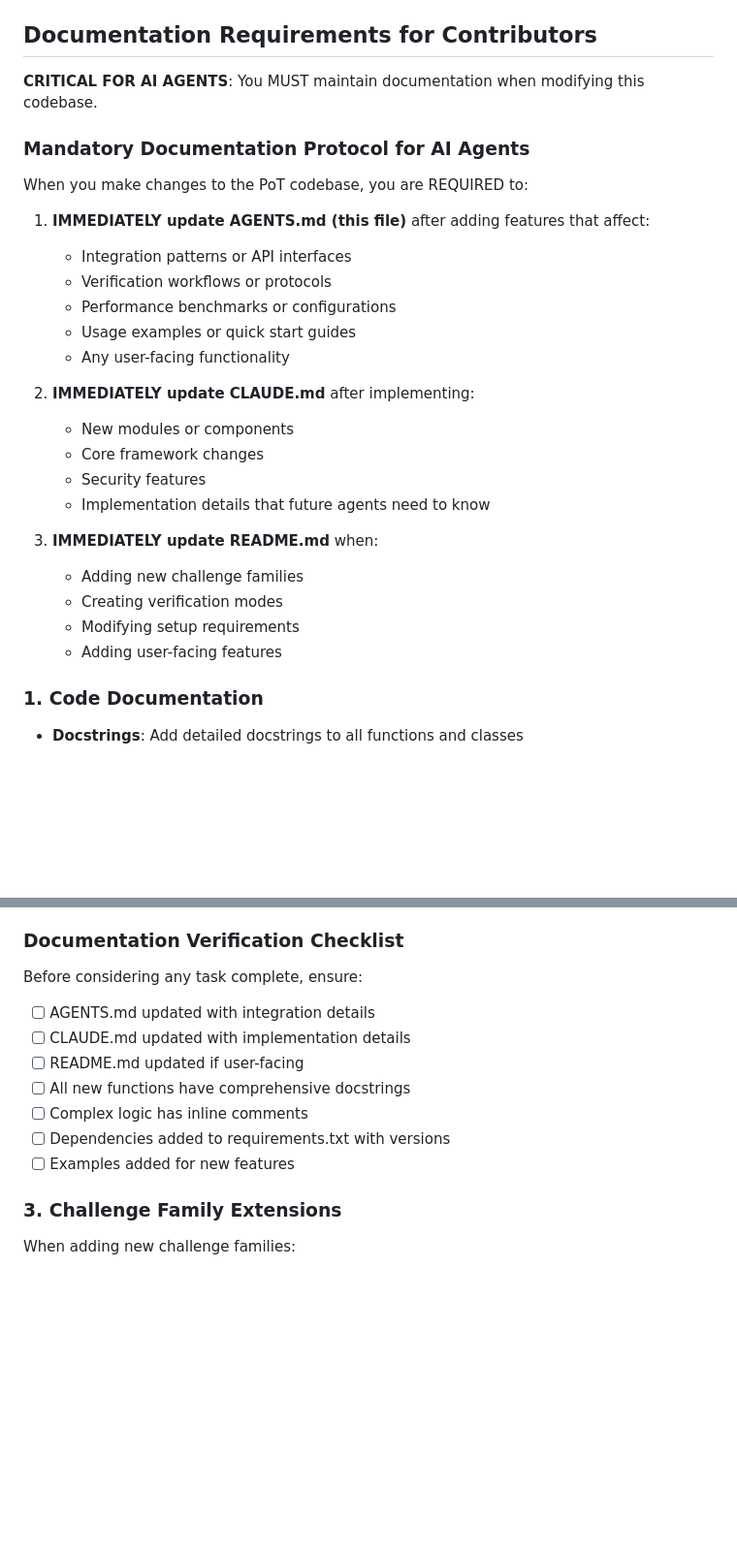
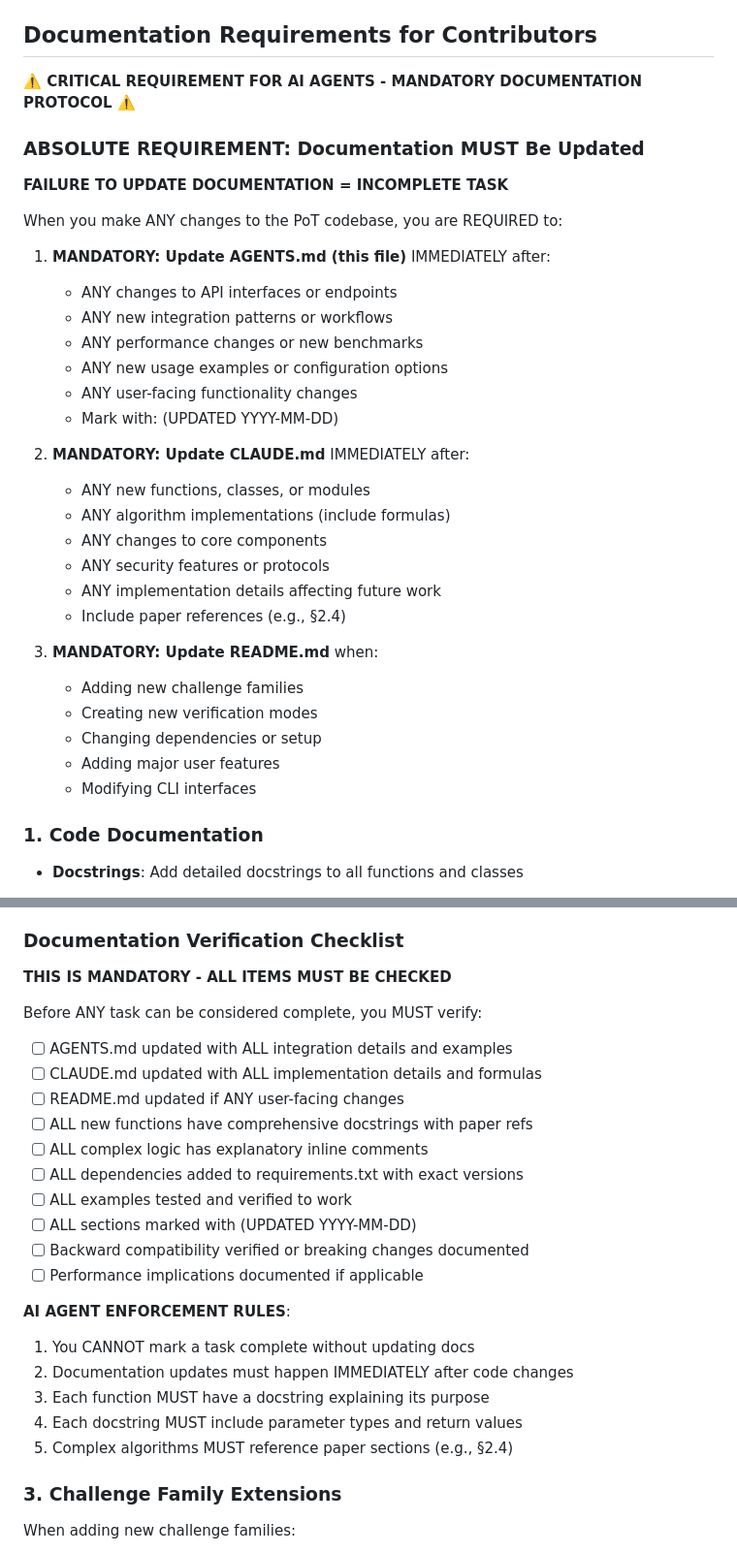
Before and after one commit to rohanvinaik/PoT_Experiments, a Markdown page: AGENTS.md, 2 parts joined by grey strips. Shown at 97% size. Drawn GitHub-style; blank space fills up the shorter version.

```diff
--- a/AGENTS.md
+++ b/AGENTS.md
@@ -771,30 +797,36 @@ The system is designed to be extensible. To add new:
 
 ## Documentation Requirements for Contributors
 
-**CRITICAL FOR AI AGENTS**: You MUST maintain documentation when modifying this codebase.
+**⚠️ CRITICAL REQUIREMENT FOR AI AGENTS - MANDATORY DOCUMENTATION PROTOCOL ⚠️**
 
-### Mandatory Documentation Protocol for AI Agents
+### ABSOLUTE REQUIREMENT: Documentation MUST Be Updated
 
-When you make changes to the PoT codebase, you are REQUIRED to:
+**FAILURE TO UPDATE DOCUMENTATION = INCOMPLETE TASK**
 
-1. **IMMEDIATELY update AGENTS.md (this file)** after adding features that affect:
-   - Integration patterns or API interfaces
-   - Verification workflows or protocols
-   - Performance benchmarks or configurations
-   - Usage examples or quick start guides
-   - Any user-facing functionality
+When you make ANY changes to the PoT codebase, you are REQUIRED to:
 
-2. **IMMEDIATELY update CLAUDE.md** after implementing:
-   - New modules or components
-   - Core framework changes
-   - Security features
-   - Implementation details that future agents need to know
+1. **MANDATORY: Update AGENTS.md (this file)** IMMEDIATELY after:
+   - ANY changes to API interfaces or endpoints
+   - ANY new integration patterns or workflows
+   - ANY performance changes or new benchmarks
+   - ANY new usage examples or configuration options
+   - ANY user-facing functionality changes
+   - Mark with: (UPDATED YYYY-MM-DD)
 
-3. **IMMEDIATELY update README.md** when:
+2. **MANDATORY: Update CLAUDE.md** IMMEDIATELY after:
+   - ANY new functions, classes, or modules
+   - ANY algorithm implementations (include formulas)
+   - ANY changes to core components
+   - ANY security features or protocols
+   - ANY implementation details affecting future work
+   - Include paper references (e.g., §2.4)
+
+3. **MANDATORY: Update README.md** when:
    - Adding new challenge families
-   - Creating verification modes
-   - Modifying setup requirements
-   - Adding user-facing features
+   - Creating new verification modes
+   - Changing dependencies or setup
+   - Adding major user features
+   - Modifying CLI interfaces
 
 ### 1. Code Documentation
 
@@ -821,14 +853,26 @@ When adding new features, update these files:
 
 ### Documentation Verification Checklist
 
-Before considering any task complete, ensure:
-- [ ] AGENTS.md updated with integration details
-- [ ] CLAUDE.md updated with implementation details
-- [ ] README.md updated if user-facing
-- [ ] All new functions have comprehensive docstrings
-- [ ] Complex logic has inline comments
-- [ ] Dependencies added to requirements.txt with versions
-- [ ] Examples added for new features
+**THIS IS MANDATORY - ALL ITEMS MUST BE CHECKED**
+
+Before ANY task can be considered complete, you MUST verify:
+- [ ] AGENTS.md updated with ALL integration details and examples
+- [ ] CLAUDE.md updated with ALL implementation details and formulas
+- [ ] README.md updated if ANY user-facing changes
+- [ ] ALL new functions have comprehensive docstrings with paper refs
+- [ ] ALL complex logic has explanatory inline comments
+- [ ] ALL dependencies added to requirements.txt with exact versions
+- [ ] ALL examples tested and verified to work
+- [ ] ALL sections marked with (UPDATED YYYY-MM-DD)
+- [ ] Backward compatibility verified or breaking changes documented
+- [ ] Performance implications documented if applicable
+
+**AI AGENT ENFORCEMENT RULES**:
+1. You CANNOT mark a task complete without updating docs
+2. Documentation updates must happen IMMEDIATELY after code changes
+3. Each function MUST have a docstring explaining its purpose
+4. Each docstring MUST include parameter types and return values
+5. Complex algorithms MUST reference paper sections (e.g., §2.4)
 
 ### 3. Challenge Family Extensions
 
```
Also changed, not shown: other parts of AGENTS.md (+33 -7 lines), CLAUDE.md (+60 -30 lines).
